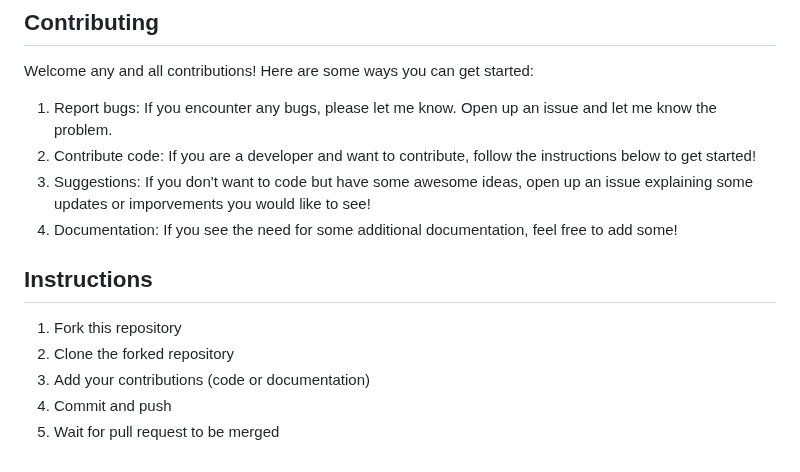
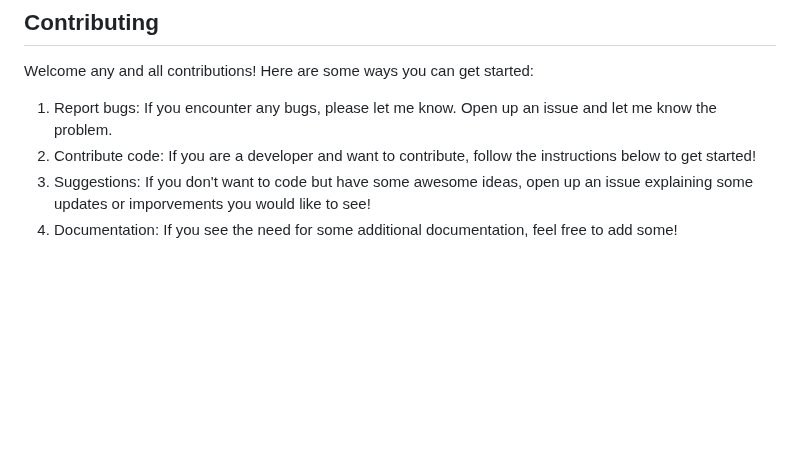
Before and after one commit to LimKimHoong/PDF-GPT, a Markdown page: README.md, the part around the change. GitHub-like rendering; blank space fills up the shorter version.

```diff
--- a/README.md
+++ b/README.md
@@ -66,10 +66,3 @@ Welcome any and all contributions! Here are some ways you can get started:
 2. Contribute code: If you are a developer and want to contribute, follow the instructions below to get started!
 3. Suggestions: If you don't want to code but have some awesome ideas, open up an issue explaining some updates or imporvements you would like to see!
 4. Documentation: If you see the need for some additional documentation, feel free to add some!
-
-## Instructions
-1. Fork this repository
-2. Clone the forked repository
-3. Add your contributions (code or documentation)
-4. Commit and push
-5. Wait for pull request to be merged
```
